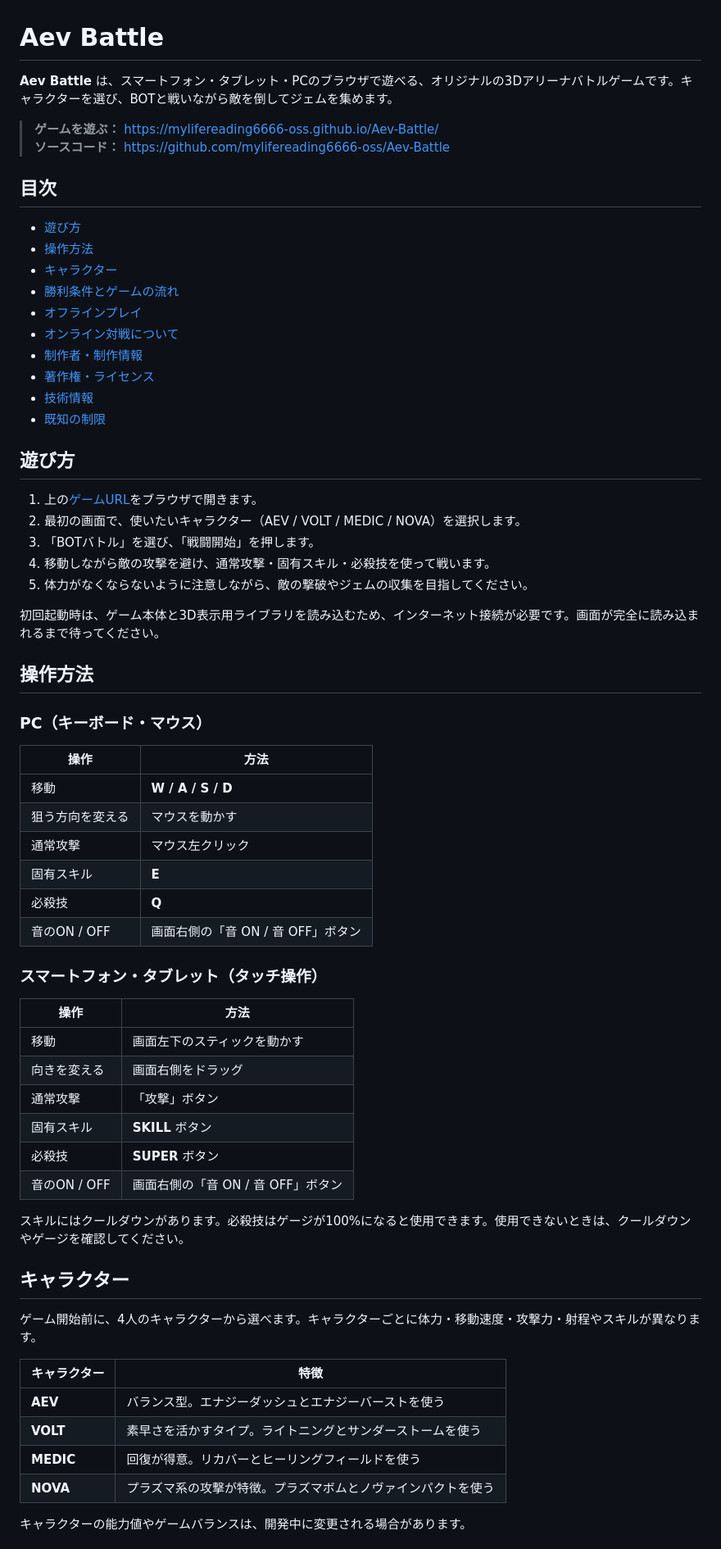
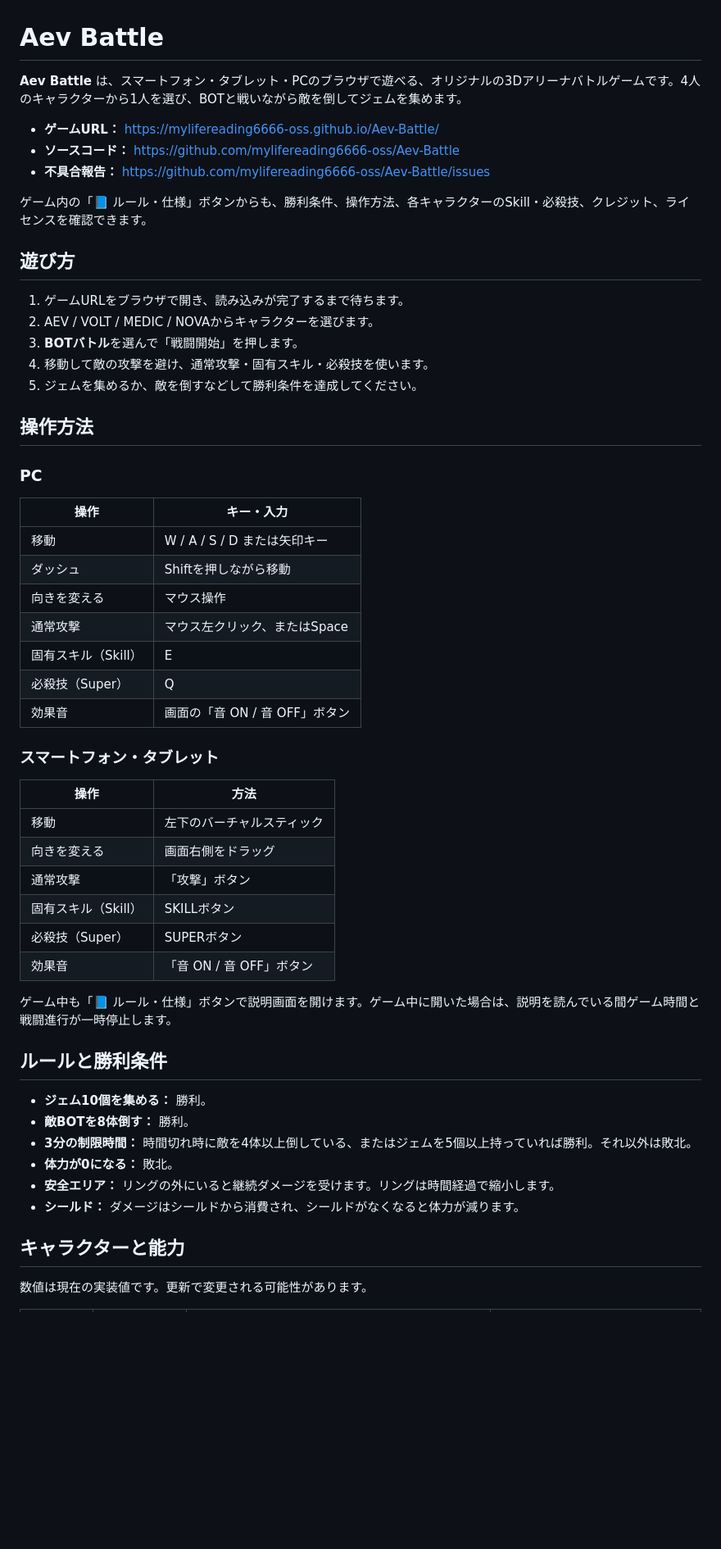
Before and after one commit to mylifereading6666-oss/Aev-Battle, a Markdown page: README.md, the part around one of its changes. Shown at 82% size. Drawn GitHub-style; blank space fills up the shorter version.

Commit message:
Document exact character skills, super abilities, game rules, credits and license

```diff
--- a/README.md
+++ b/README.md
@@ -1,69 +1,58 @@
 # Aev Battle
 
-**Aev Battle** は、スマートフォン・タブレット・PCのブラウザで遊べる、オリジナルの3Dアリーナバトルゲームです。キャラクターを選び、BOTと戦いながら敵を倒してジェムを集めます。
+**Aev Battle** は、スマートフォン・タブレット・PCのブラウザで遊べる、オリジナルの3Dアリーナバトルゲームです。4人のキャラクターから1人を選び、BOTと戦いながら敵を倒してジェムを集めます。
 
-> **ゲームを遊ぶ：** https://mylifereading6666-oss.github.io/Aev-Battle/
-> **ソースコード：** https://github.com/mylifereading6666-oss/Aev-Battle
+- **ゲームURL：** https://mylifereading6666-oss.github.io/Aev-Battle/
+- **ソースコード：** https://github.com/mylifereading6666-oss/Aev-Battle
+- **不具合報告：** https://github.com/mylifereading6666-oss/Aev-Battle/issues
 
-## 目次
-
-- [遊び方](#遊び方)
-- [操作方法](#操作方法)
-- [キャラクター](#キャラクター)
-- [勝利条件とゲームの流れ](#勝利条件とゲームの流れ)
-- [オフラインプレイ](#オフラインプレイ)
-- [オンライン対戦について](#オンライン対戦について)
-- [制作者・制作情報](#制作者制作情報)
-- [著作権・ライセンス](#著作権ライセンス)
-- [技術情報](#技術情報)
-- [既知の制限](#既知の制限)
+ゲーム内の「📘 ルール・仕様」ボタンからも、勝利条件、操作方法、各キャラクターのSkill・必殺技、クレジット、ライセンスを確認できます。
 
 ## 遊び方
 
-1. 上の[ゲームURL](https://mylifereading6666-oss.github.io/Aev-Battle/)をブラウザで開きます。
-2. 最初の画面で、使いたいキャラクター（AEV / VOLT / MEDIC / NOVA）を選択します。
-3. 「BOTバトル」を選び、「戦闘開始」を押します。
-4. 移動しながら敵の攻撃を避け、通常攻撃・固有スキル・必殺技を使って戦います。
-5. 体力がなくならないように注意しながら、敵の撃破やジェムの収集を目指してください。
-
-初回起動時は、ゲーム本体と3D表示用ライブラリを読み込むため、インターネット接続が必要です。画面が完全に読み込まれるまで待ってください。
+1. ゲームURLをブラウザで開き、読み込みが完了するまで待ちます。
+2. AEV / VOLT / MEDIC / NOVAからキャラクターを選びます。
+3. **BOTバトル**を選んで「戦闘開始」を押します。
+4. 移動して敵の攻撃を避け、通常攻撃・固有スキル・必殺技を使います。
+5. ジェムを集めるか、敵を倒すなどして勝利条件を達成してください。
 
 ## 操作方法
 
-### PC（キーボード・マウス）
+### PC
+
+| 操作 | キー・入力 |
+| --- | --- |
+| 移動 | W / A / S / D または矢印キー |
+| ダッシュ | Shiftを押しながら移動 |
+| 向きを変える | マウス操作 |
+| 通常攻撃 | マウス左クリック、またはSpace |
+| 固有スキル（Skill） | E |
+| 必殺技（Super） | Q |
+| 効果音 | 画面の「音 ON / 音 OFF」ボタン |
+
+### スマートフォン・タブレット
 
 | 操作 | 方法 |
 | --- | --- |
-| 移動 | **W / A / S / D** |
-| 狙う方向を変える | マウスを動かす |
-| 通常攻撃 | マウス左クリック |
-| 固有スキル | **E** |
-| 必殺技 | **Q** |
-| 音のON / OFF | 画面右側の「音 ON / 音 OFF」ボタン |
-
-### スマートフォン・タブレット（タッチ操作）
-
-| 操作 | 方法 |
-| --- | --- |
-| 移動 | 画面左下のスティックを動かす |
+| 移動 | 左下のバーチャルスティック |
 | 向きを変える | 画面右側をドラッグ |
 | 通常攻撃 | 「攻撃」ボタン |
-| 固有スキル | **SKILL** ボタン |
-| 必殺技 | **SUPER** ボタン |
-| 音のON / OFF | 画面右側の「音 ON / 音 OFF」ボタン |
+| 固有スキル（Skill） | SKILLボタン |
+| 必殺技（Super） | SUPERボタン |
+| 効果音 | 「音 ON / 音 OFF」ボタン |
 
-スキルにはクールダウンがあります。必殺技はゲージが100%になると使用できます。使用できないときは、クールダウンやゲージを確認してください。
+ゲーム中も「📘 ルール・仕様」ボタンで説明画面を開けます。ゲーム中に開いた場合は、説明を読んでいる間ゲーム時間と戦闘進行が一時停止します。
 
-## キャラクター
+## ルールと勝利条件
 
-ゲーム開始前に、4人のキャラクターから選べます。キャラクターごとに体力・移動速度・攻撃力・射程やスキルが異なります。
+- **ジェム10個を集める：** 勝利。
+- **敵BOTを8体倒す：** 勝利。
+- **3分の制限時間：** 時間切れ時に敵を4体以上倒している、またはジェムを5個以上持っていれば勝利。それ以外は敗北。
+- **体力が0になる：** 敗北。
+- **安全エリア：** リングの外にいると継続ダメージを受けます。リングは時間経過で縮小します。
+- **シールド：** ダメージはシールドから消費され、シールドがなくなると体力が減ります。
 
-| キャラクター | 特徴 |
-| --- | --- |
-| **AEV** | バランス型。エナジーダッシュとエナジーバーストを使う |
-| **VOLT** | 素早さを活かすタイプ。ライトニングとサンダーストームを使う |
-| **MEDIC** | 回復が得意。リカバーとヒーリングフィールドを使う |
-| **NOVA** | プラズマ系の攻撃が特徴。プラズマボムとノヴァインパクトを使う |
+## キャラクターと能力
 
-キャラクターの能力値やゲームバランスは、開発中に変更される場合があります。
+数値は現在の実装値です。更新で変更される可能性があります。
 
```
Also changed, not shown: other parts of README.md (+42 -48 lines).
